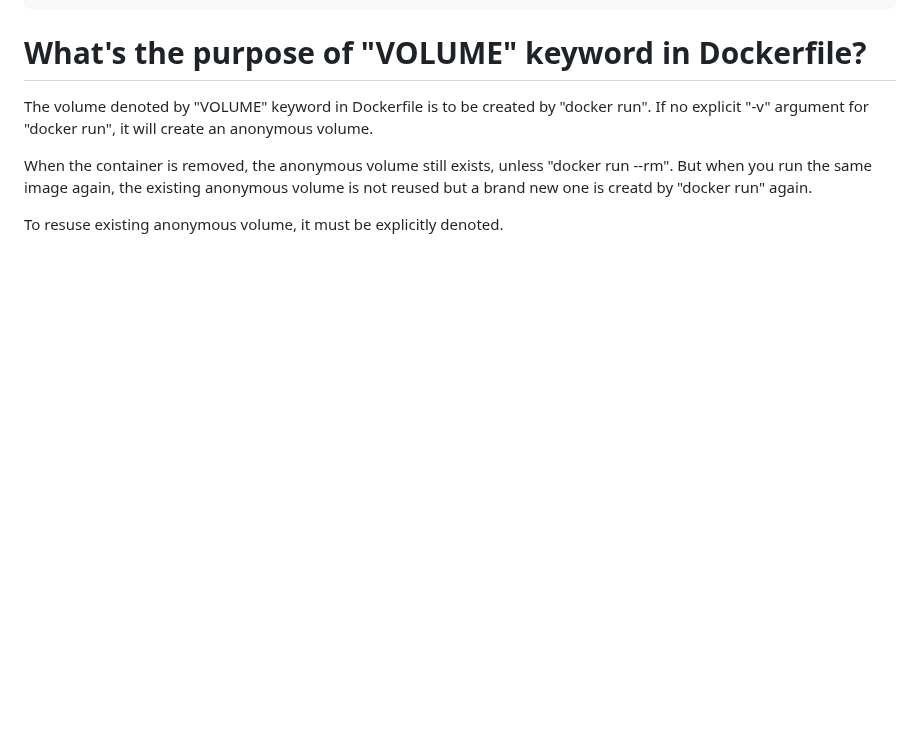
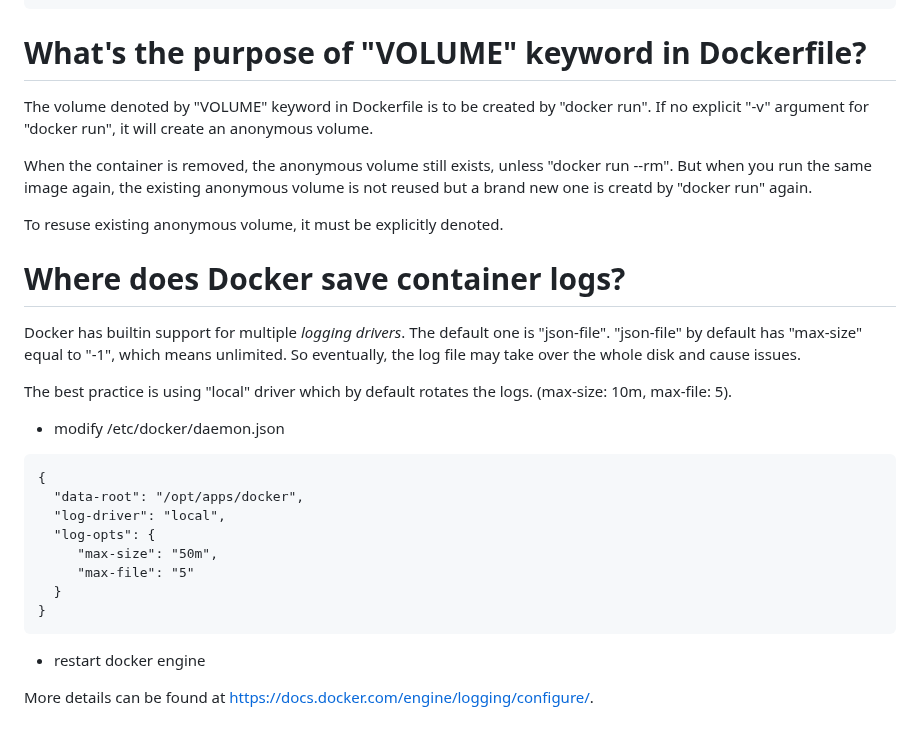
Before and after one commit to smstong/smstong.github.io, a Markdown page: md/docker-faq.md, the part around the change. Rendered like a GitHub page; blank space fills up the shorter version.

Commit message:
configure docker logging driver.

````diff
--- a/md/docker-faq.md
+++ b/md/docker-faq.md
@@ -125,3 +125,24 @@ When the container is removed, the anonymous volume still exists, unless "docker
 But when you run the same image again, the existing anonymous volume is not reused but a brand new one is creatd by "docker run" again.
 
 To resuse existing anonymous volume, it must be explicitly denoted.
+
+# Where does Docker save container logs?
+Docker has builtin support for multiple *logging drivers*. The default one is "json-file".
+"json-file" by default has "max-size" equal to "-1", which means unlimited. So eventually, the log file may take over the whole disk and cause issues.
+
+The best practice is using "local" driver which by default rotates the logs. (max-size: 10m, max-file: 5).
+
+- modify /etc/docker/daemon.json
+```
+{
+  "data-root": "/opt/apps/docker",
+  "log-driver": "local",
+  "log-opts": {
+     "max-size": "50m",
+     "max-file": "5"
+  }
+}
+```
+- restart docker engine
+
+More details can be found at https://docs.docker.com/engine/logging/configure/.
````
